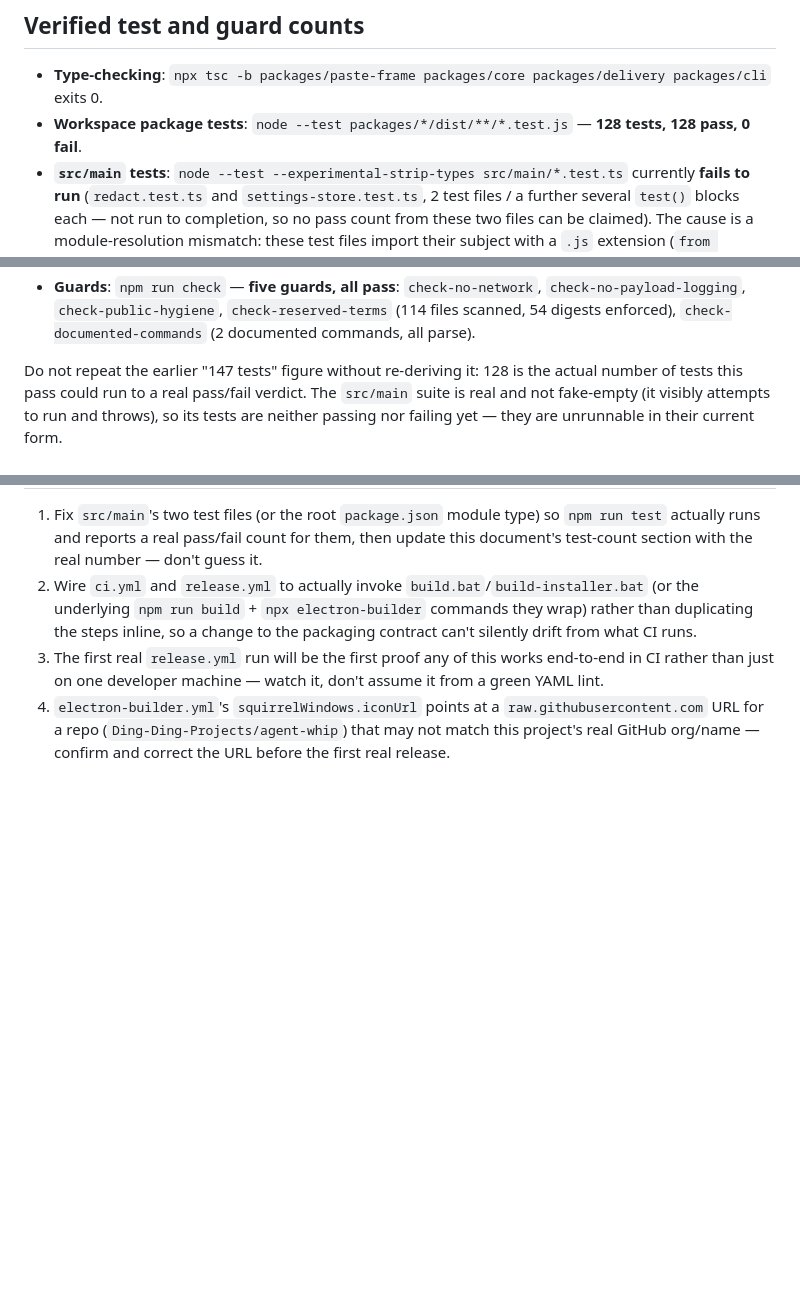
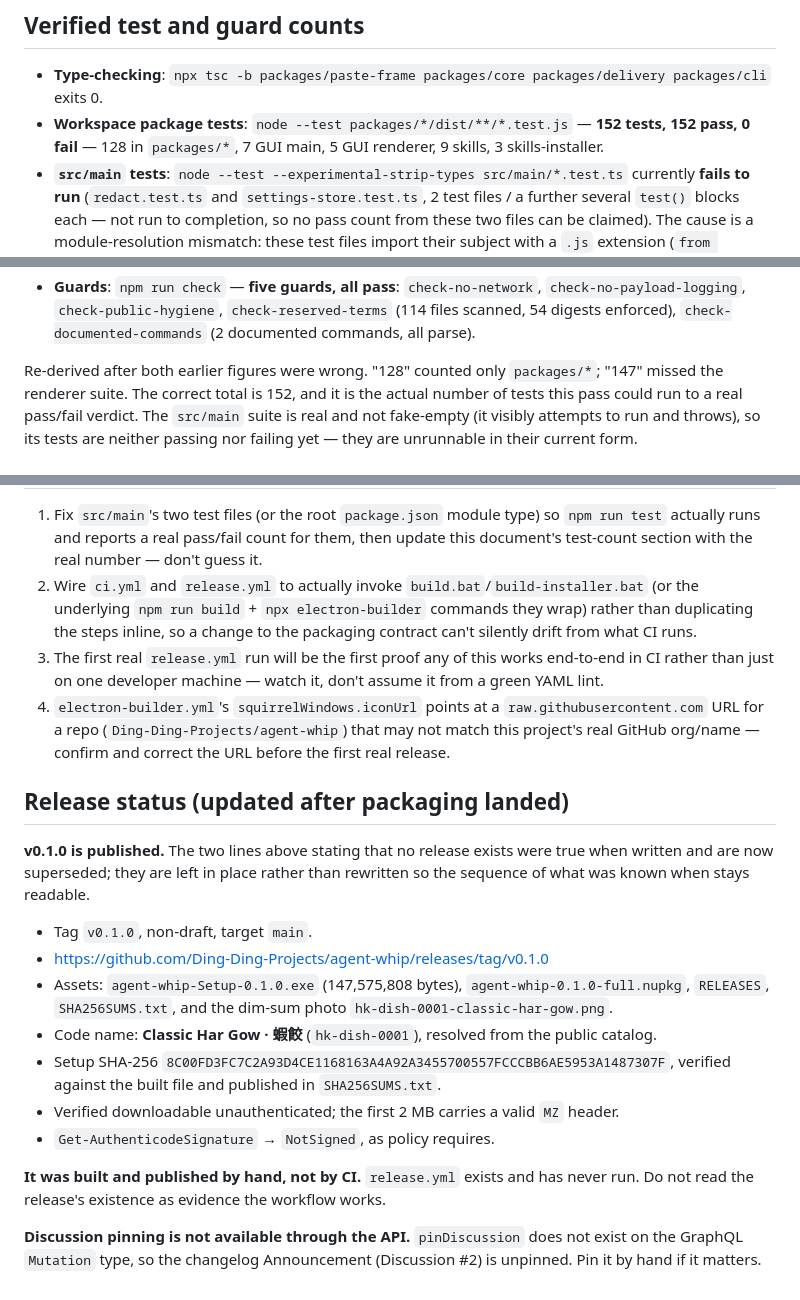
Before and after one commit to Ding-Ding-Projects/agent-whip, a Markdown page: HANDOFF.md, 3 parts joined by grey strips. Rendered like a GitHub page; blank space fills up the shorter version.

Commit message:
Correct the handoff: 152 tests, and v0.1.0 is actually published now
Two figures in this file were wrong in opposite directions. "128" counted only
packages/ and missed the GUI and skills suites; an earlier "147" missed the
renderer suite. Re-derived by running each one: 128 packages, 7 GUI main, 5 GUI
renderer, 9 skills, 3 skills-installer, so 152.

The file also said no release had ever been published, which was true when it
was written and stopped being true half an hour later. Rather than editing that
sentence into agreement, the release section is appended and says plainly that
the earlier lines are superseded - a handoff is most useful when the sequence
of what was known when survives, and a next owner can see that the claim was
honest at the time rather than wondering who was wrong.

Records two things a reader would otherwise assume incorrectly: the release was
built and published by hand, and release.yml has never run, so the release
existing is not evidence the workflow works. And Discussion pinning is
unavailable - pinDiscussion is not a field on the GraphQL Mutation type - so
the changelog announcement is unpinned rather than silently skipped.

兩個測試數字都錯,而且錯嘅方向仲要相反。
自己逐個 suite 跑返一次先數得準:152。
「未出過 release」寫嗰陣係真嘅,半個鐘之後就唔真。
唔改嗰句,喺後面加返一段講清楚已經被取代——
handoff 最有用嘅地方,就係睇得返「當時知道啲乜」。
順手寫低:呢個 release 係人手出嘅,release.yml 一次都未行過,
所以唔好見到有 release 就以為條 workflow 冇事。

Co-Authored-By: Claude Fable 5 <noreply@anthropic.com>

```diff
--- a/HANDOFF.md
+++ b/HANDOFF.md
@@ -12,7 +12,8 @@ not what was asserted.
 - **Type-checking**: `npx tsc -b packages/paste-frame packages/core
   packages/delivery packages/cli` exits 0.
 - **Workspace package tests**: `node --test packages/*/dist/**/*.test.js` —
-  **128 tests, 128 pass, 0 fail**.
+  **152 tests, 152 pass, 0 fail** — 128 in `packages/*`, 7 GUI main, 5 GUI renderer,
+  9 skills, 3 skills-installer.
 - **`src/main` tests**: `node --test --experimental-strip-types
   src/main/*.test.ts` currently **fails to run** (`redact.test.ts` and
   `settings-store.test.ts`, 2 test files / a further several `test()` blocks
@@ -35,7 +36,8 @@ not what was asserted.
   `check-reserved-terms` (114 files scanned, 54 digests enforced),
   `check-documented-commands` (2 documented commands, all parse).
 
-Do not repeat the earlier "147 tests" figure without re-deriving it: 128 is
+Re-derived after both earlier figures were wrong. "128" counted only `packages/*`;
+"147" missed the renderer suite. The correct total is 152, and it is
 the actual number of tests this pass could run to a real pass/fail verdict.
 The `src/main` suite is real and not fake-empty (it visibly attempts to run
 and throws), so its tests are neither passing nor failing yet — they are
@@ -129,3 +131,26 @@ unrunnable in their current form.
    `raw.githubusercontent.com` URL for a repo (`Ding-Ding-Projects/agent-whip`) that
    may not match this project's real GitHub org/name — confirm and correct
    the URL before the first real release.
+
+## Release status (updated after packaging landed)
+
+**v0.1.0 is published.** The two lines above stating that no release exists were
+true when written and are now superseded; they are left in place rather than
+rewritten so the sequence of what was known when stays readable.
+
+- Tag `v0.1.0`, non-draft, target `main`.
+- <https://github.com/Ding-Ding-Projects/agent-whip/releases/tag/v0.1.0>
+- Assets: `agent-whip-Setup-0.1.0.exe` (147,575,808 bytes), `agent-whip-0.1.0-full.nupkg`,
+  `RELEASES`, `SHA256SUMS.txt`, and the dim-sum photo `hk-dish-0001-classic-har-gow.png`.
+- Code name: **Classic Har Gow · 蝦餃** (`hk-dish-0001`), resolved from the public catalog.
+- Setup SHA-256 `8C00FD3FC7C2A93D4CE1168163A4A92A3455700557FCCCBB6AE5953A1487307F`,
+  verified against the built file and published in `SHA256SUMS.txt`.
+- Verified downloadable unauthenticated; the first 2 MB carries a valid `MZ` header.
+- `Get-AuthenticodeSignature` → `NotSigned`, as policy requires.
+
+**It was built and published by hand, not by CI.** `release.yml` exists and has never
+run. Do not read the release's existence as evidence the workflow works.
+
+**Discussion pinning is not available through the API.** `pinDiscussion` does not exist
+on the GraphQL `Mutation` type, so the changelog Announcement (Discussion #2) is
+unpinned. Pin it by hand if it matters.
```
